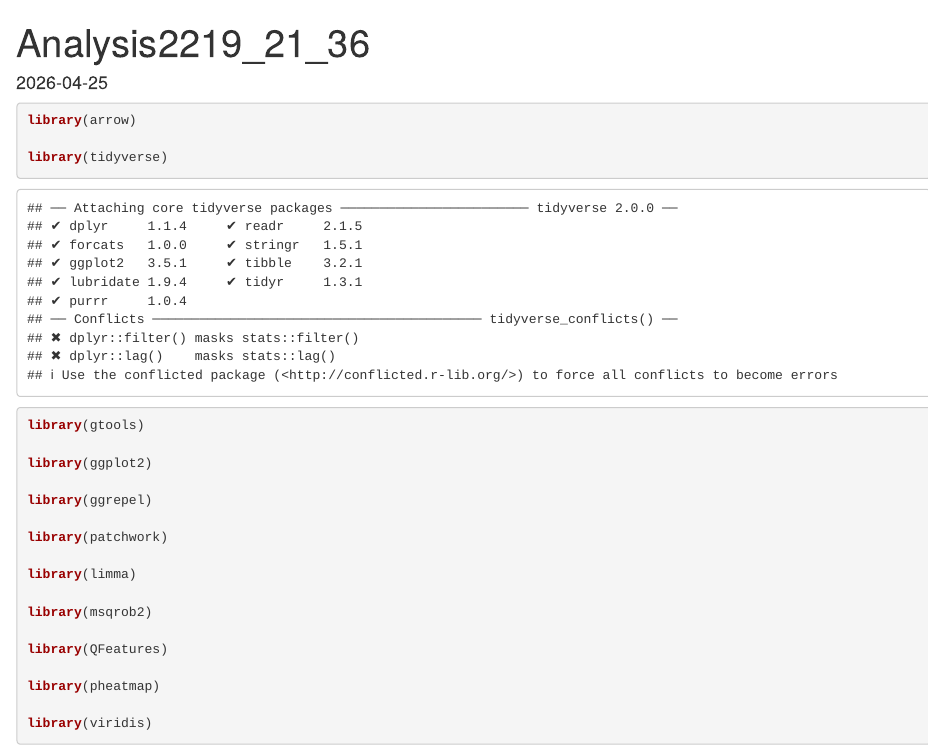
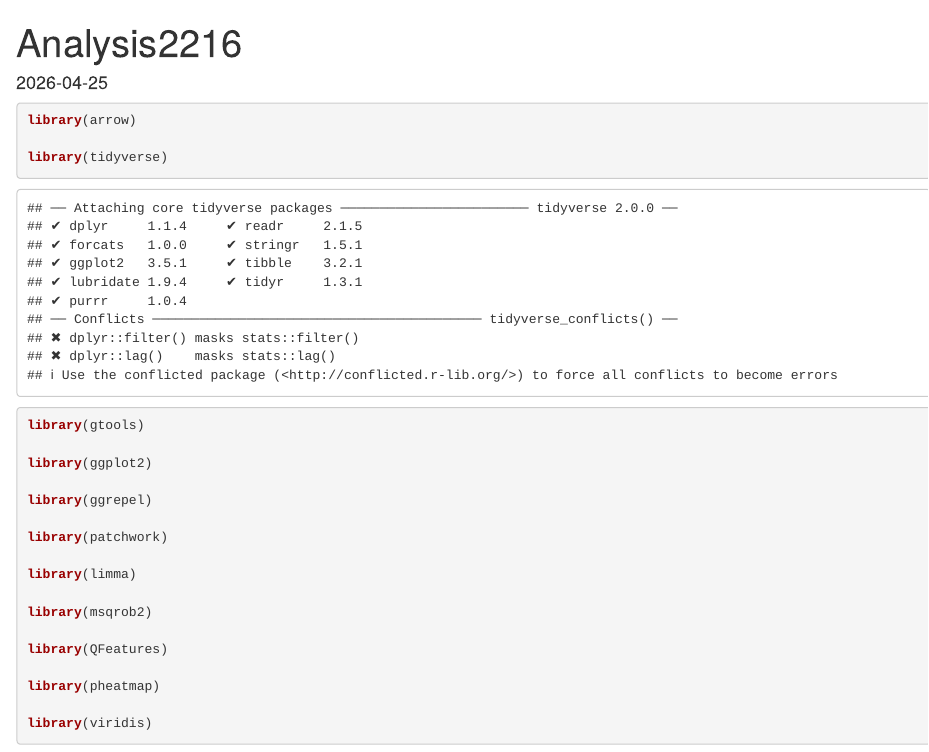
Before and after one commit to JVAUGent/MasterThesis_JVA_KR, an R Markdown document (Analysis_CMB2216.Rmd): the page in a window 1100 px wide, from its top. Rendered offline with R 4.5, knitr and Pandoc, with nearby package versions; some code elsewhere in the file could not run offline.

Commit message:
Update Analysis_CMB2216.Rmd

```diff
--- a/Analysis_CMB2216.Rmd
+++ b/Analysis_CMB2216.Rmd
@@ -1,5 +1,5 @@
 ---
-title: "Analysis2219_21_36"
+title: "Analysis2216"
 output: html_document
 date: "2026-04-25"
 ---
```
